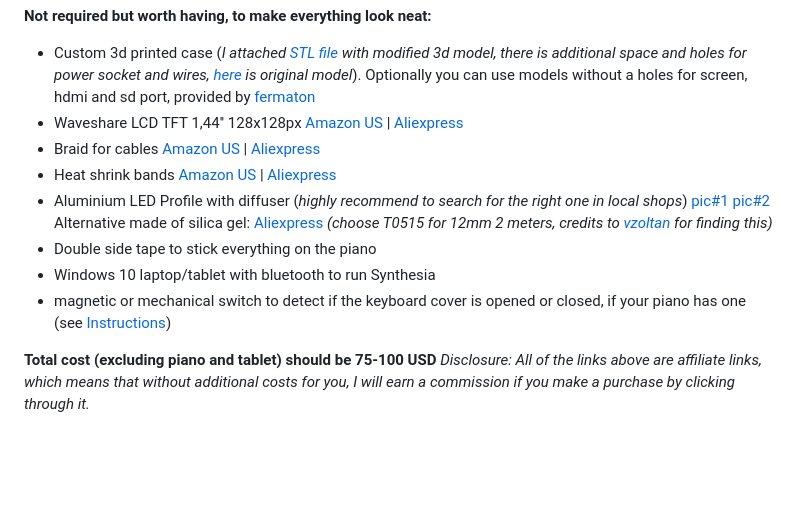
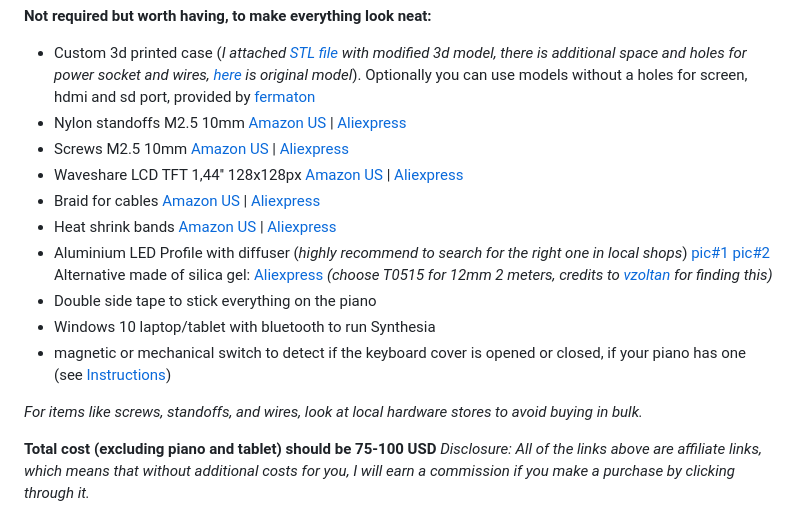
Before and after one commit to onlaj/Piano-LED-Visualizer, a Markdown page: README.md, the part around the change. Rendered like a GitHub page; blank space fills up the shorter version.

Commit message:
Add screws and standoffs to `what you need` list

```diff
--- a/README.md
+++ b/README.md
@@ -38,6 +38,8 @@ The Piano LED Visualizer is a project that enables you to connect an LED strip t
 **Not required but worth having, to make everything look neat:**
 
   - Custom 3d printed case (*I attached [STL file](https://github.com/onlaj/Piano-LED-Visualizer/blob/master/Docs/RPICaseModel.stl) with modified 3d model, there is additional space and holes for power socket and wires, [here](https://www.thingiverse.com/thing:3393553) is original model*). Optionally you can use models without a holes for screen, hdmi and sd port, provided by [fermaton](https://github.com/fermaton)
+  - Nylon standoffs M2.5 10mm [Amazon US](https://amzn.to/3Ku1Lma) | [Aliexpress](https://s.click.aliexpress.com/e/_DkrBqaX)
+  - Screws M2.5 10mm [Amazon US](https://amzn.to/47iQv5P) | [Aliexpress](https://s.click.aliexpress.com/e/_DmAzsqB)
   - Waveshare LCD TFT 1,44'' 128x128px [Amazon US](https://amzn.to/2YkW5nC) | [Aliexpress](http://s.click.aliexpress.com/e/cpk00blQ)
   - Braid for cables [Amazon US](https://amzn.to/3rmCrYF) | [Aliexpress](http://s.click.aliexpress.com/e/cG7ur6Di)
   - Heat shrink bands [Amazon US](https://amzn.to/3NPO3uy) | [Aliexpress](http://s.click.aliexpress.com/e/UwKVLo8)
@@ -46,6 +48,8 @@ The Piano LED Visualizer is a project that enables you to connect an LED strip t
   - Double side tape to stick everything on the piano
   - Windows 10 laptop/tablet with bluetooth to run Synthesia
   - magnetic or mechanical switch to detect if the keyboard cover is opened or closed, if your piano has one (see [Instructions](https://github.com/onlaj/Piano-LED-Visualizer/blob/master/Docs/cover_detection.md))
+
+  *For items like screws, standoffs, and wires, look at local hardware stores to avoid buying in bulk.*
 
 **Total cost (excluding piano and tablet) should be 75-100 USD**
 *Disclosure: All of the links above are affiliate links, which means that without additional costs for you, I will earn a commission if you make a purchase by clicking through it.*
```
